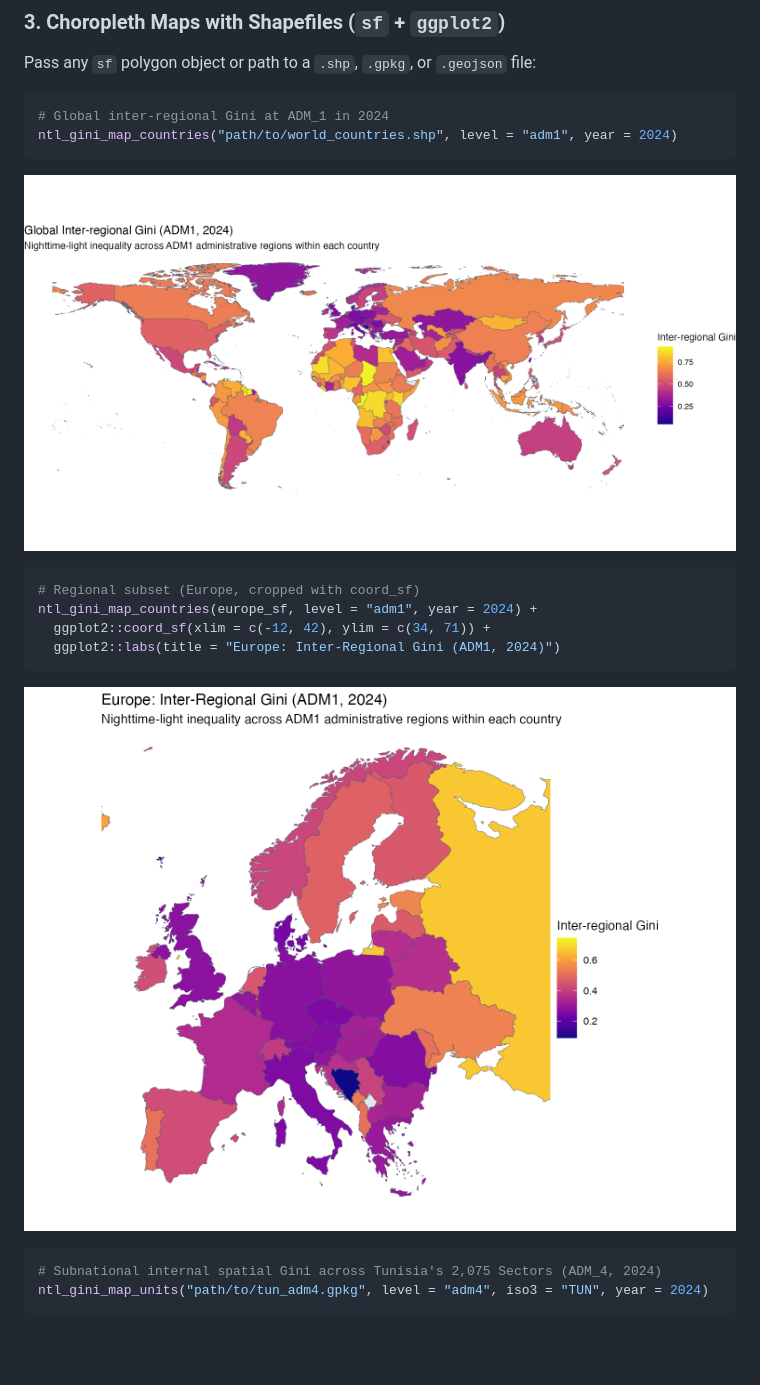
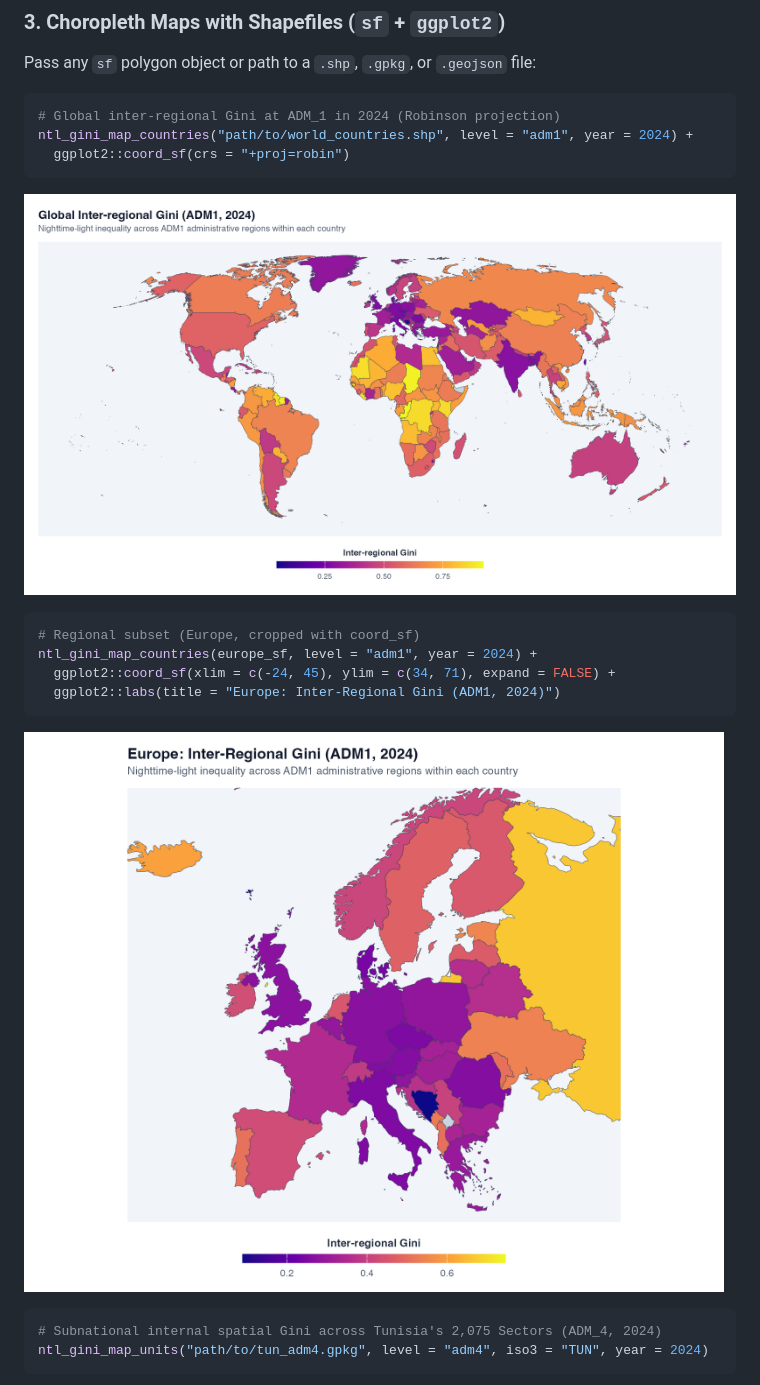
Before and after one commit to MedDhia/NTLGini, a Markdown page: README.md, the part around the change. Drawn GitHub-style; pictures changed too: man/figures/map_europe_between_adm1.png, man/figures/map_global_between_adm1.png; blank space fills up the shorter version.

Commit message:
Improve cartographic styling, projections, borders, and legends on README maps

````diff
--- a/README.md
+++ b/README.md
@@ -128,8 +128,9 @@ ntl_gini_plot_unit_scatter(level = "adm3", iso3 = "TUN", year = 2024)
 Pass any `sf` polygon object or path to a `.shp`, `.gpkg`, or `.geojson` file:
 
 ```r
-# Global inter-regional Gini at ADM_1 in 2024
-ntl_gini_map_countries("path/to/world_countries.shp", level = "adm1", year = 2024)
+# Global inter-regional Gini at ADM_1 in 2024 (Robinson projection)
+ntl_gini_map_countries("path/to/world_countries.shp", level = "adm1", year = 2024) +
+  ggplot2::coord_sf(crs = "+proj=robin")
 ```
 
 ![Global inter-regional Gini at ADM1 in 2024](man/figures/map_global_between_adm1.png)
@@ -137,7 +138,7 @@ ntl_gini_map_countries("path/to/world_countries.shp", level = "adm1", year = 202
 ```r
 # Regional subset (Europe, cropped with coord_sf)
 ntl_gini_map_countries(europe_sf, level = "adm1", year = 2024) +
-  ggplot2::coord_sf(xlim = c(-12, 42), ylim = c(34, 71)) +
+  ggplot2::coord_sf(xlim = c(-24, 45), ylim = c(34, 71), expand = FALSE) +
   ggplot2::labs(title = "Europe: Inter-Regional Gini (ADM1, 2024)")
 ```
 
````
Also changed, not shown: man/figures/map_tun_adm4_2024.png, 1 other file.
